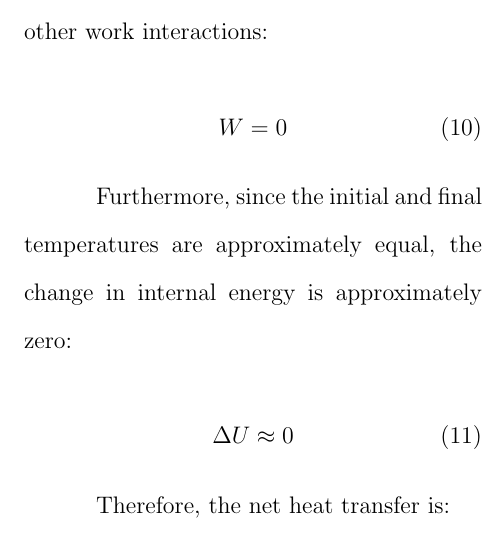
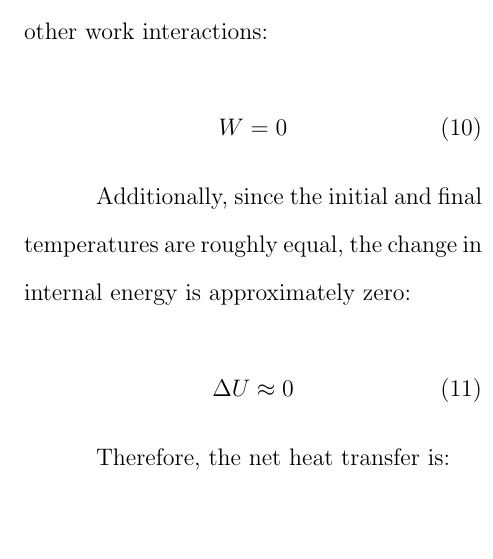
Before and after one commit to Hasi-7/CHE260_Lab1, a LaTeX document (lab_report.tex): part of one column of page 8 of 10, cut so that both start at the same text. Compiled offline with pdfLaTeX.

Commit message:
minor edits

```diff
--- a/lab_report.tex
+++ b/lab_report.tex
@@ -369,8 +369,8 @@ and assuming negligible other work interactions:
     W = 0
 \end{equation}
 
-Furthermore, since the initial and final temperatures
-are approximately equal, the change in internal energy
+Additionally, since the initial and final temperatures
+are roughly equal, the change in internal energy
 is approximately zero:
 
 \begin{equation}
```
